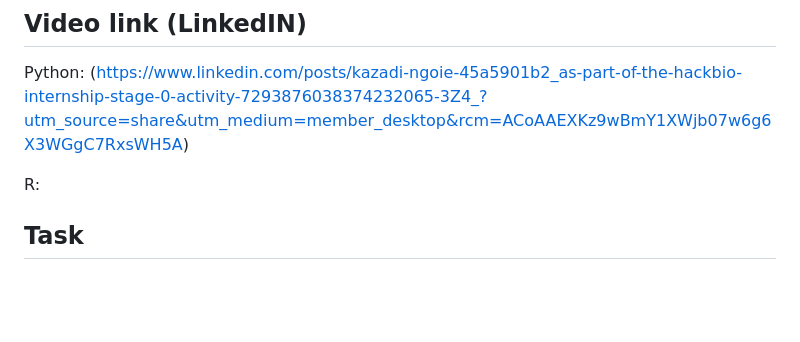
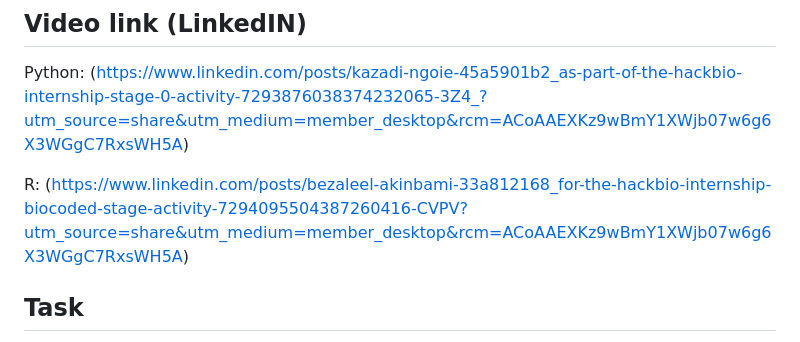
Before and after one commit to sanzidaanee/hackbio-biocoding-internship, a Markdown page: Stage 0/readme/README .md, the part around the change. GitHub-like rendering; blank space fills up the shorter version.

```diff
--- a/Stage 0/readme/README .md
+++ b/Stage 0/readme/README .md
@@ -12,7 +12,8 @@ R: (https://github.com/sanzidaanee/hackbio-biocoding-internship/blob/main/Stage%
 
 Python: (https://www.linkedin.com/posts/kazadi-ngoie-45a5901b2_as-part-of-the-hackbio-internship-stage-0-activity-7293876038374232065-3Z4_?utm_source=share&utm_medium=member_desktop&rcm=ACoAAEXKz9wBmY1XWjb07w6g6X3WGgC7RxsWH5A)
 
-R:
+
+R: (https://www.linkedin.com/posts/bezaleel-akinbami-33a812168_for-the-hackbio-internship-biocoded-stage-activity-7294095504387260416-CVPV?utm_source=share&utm_medium=member_desktop&rcm=ACoAAEXKz9wBmY1XWjb07w6g6X3WGgC7RxsWH5A)
 
 ## Task
 
```
